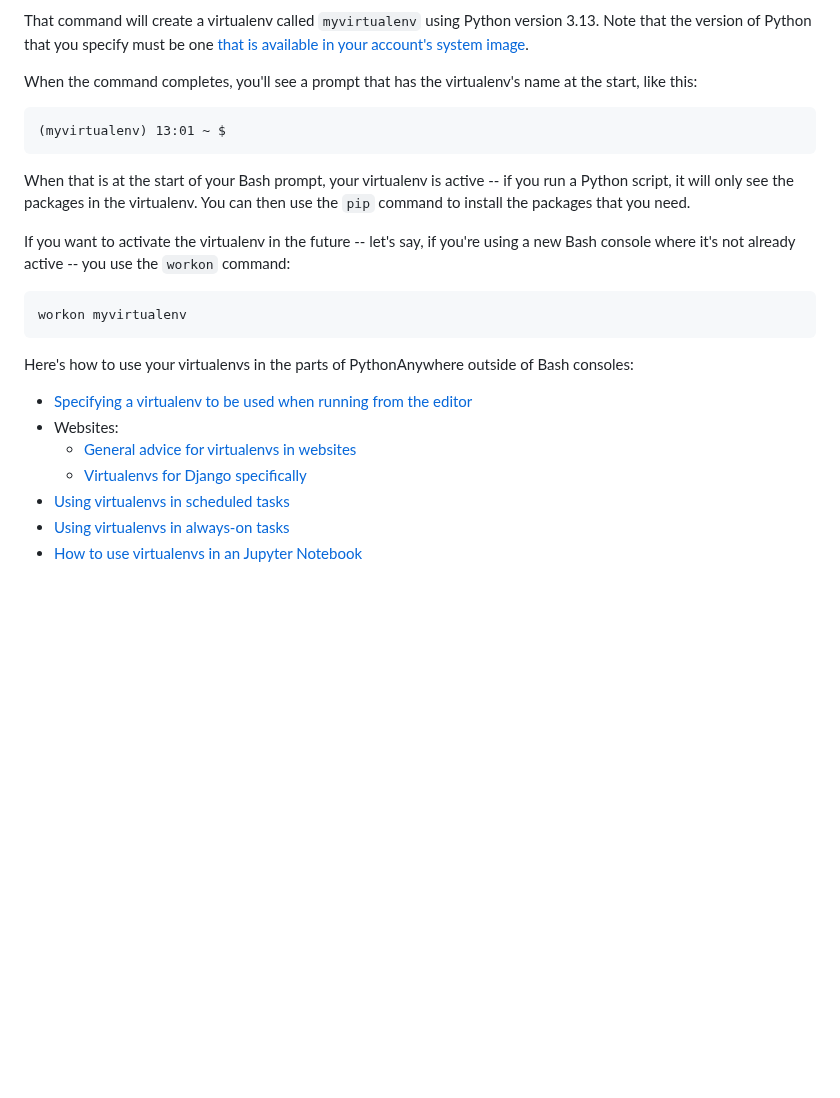
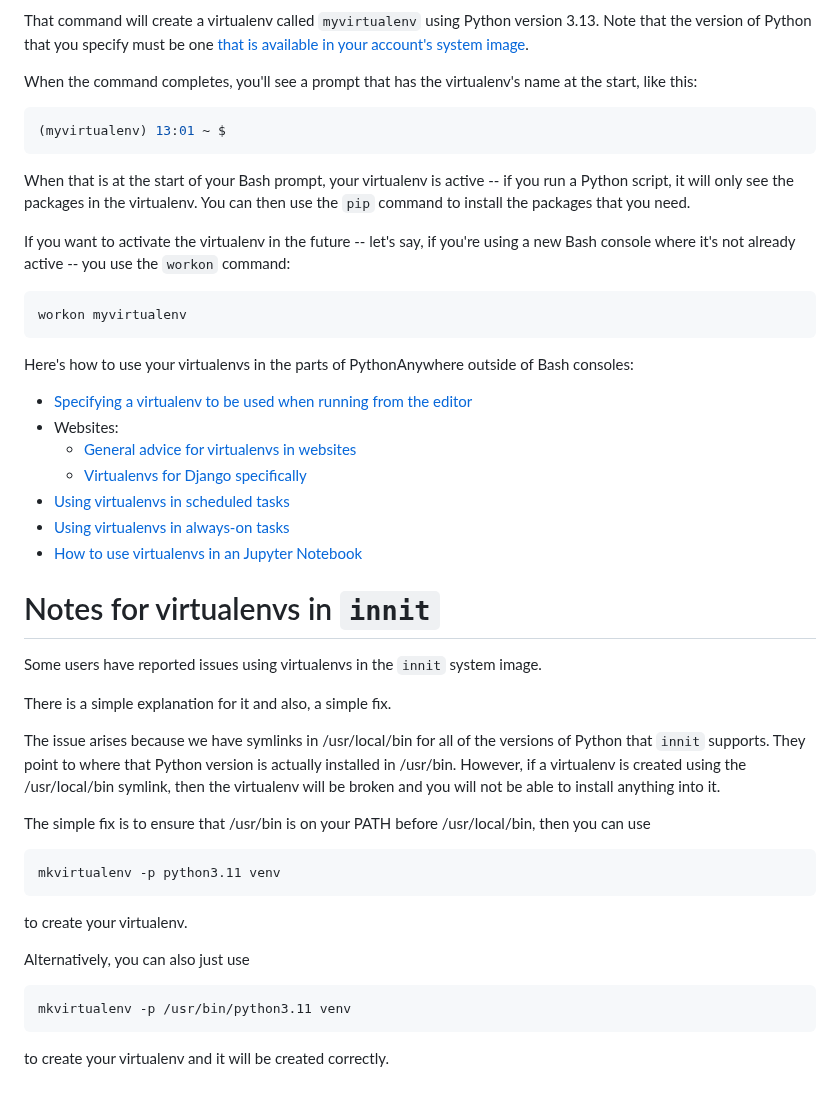
Before and after one commit to pythonanywhere/help_pages, a Markdown page: articles/VirtualenvsExplained.md, the part around the change. Drawn GitHub-style; blank space fills up the shorter version.

Commit message:
PA-1275 - added a bit about the path issue for virtualenvs in innit. by: Glenn, Alex

````diff
--- a/articles/VirtualenvsExplained.md
+++ b/articles/VirtualenvsExplained.md
@@ -50,7 +50,7 @@ Note that the version of Python that you specify must be one
 When the command completes, you'll see a prompt that has the virtualenv's name at the start,
 like this:
 
-```
+```bash
 (myvirtualenv) 13:01 ~ $
 ```
 
@@ -61,7 +61,7 @@ use the `pip` command to install the packages that you need.
 If you want to activate the virtualenv in the future -- let's say, if you're using
 a new Bash console where it's not already active -- you use the `workon` command:
 
-```
+```bash
 workon myvirtualenv
 ```
 
@@ -74,3 +74,28 @@ Here's how to use your virtualenvs in the parts of PythonAnywhere outside of Bas
   * [Using virtualenvs in scheduled tasks](/pages/ScheduledTasks#using-a-virtualenv)
   * [Using virtualenvs in always-on tasks](/pages/AlwaysOnTasks#using-virtualenvs-in-always-on-tasks)
   * [How to use virtualenvs in an Jupyter Notebook](/pages/IPythonNotebookVirtualenvs)
+
+
+# Notes for virtualenvs in `innit`
+Some users have reported issues using virtualenvs in the `innit` system image.
+
+There is a simple explanation for it and also, a simple fix.
+
+The issue arises because we have symlinks in /usr/local/bin for all of the
+versions of Python that `innit` supports. They point to where that Python
+version is actually installed in /usr/bin. However, if a virtualenv is created
+using the /usr/local/bin symlink, then the virtualenv will be broken and you
+will not be able to install anything into it.
+
+The simple fix is to ensure that /usr/bin is on your PATH before /usr/local/bin, then you can use
+
+```bash
+mkvirtualenv -p python3.11 venv
+```
+to create your virtualenv.
+
+Alternatively, you can also just use
+```bash
+mkvirtualenv -p /usr/bin/python3.11 venv
+```
+to create your virtualenv and it will be created correctly.
````
